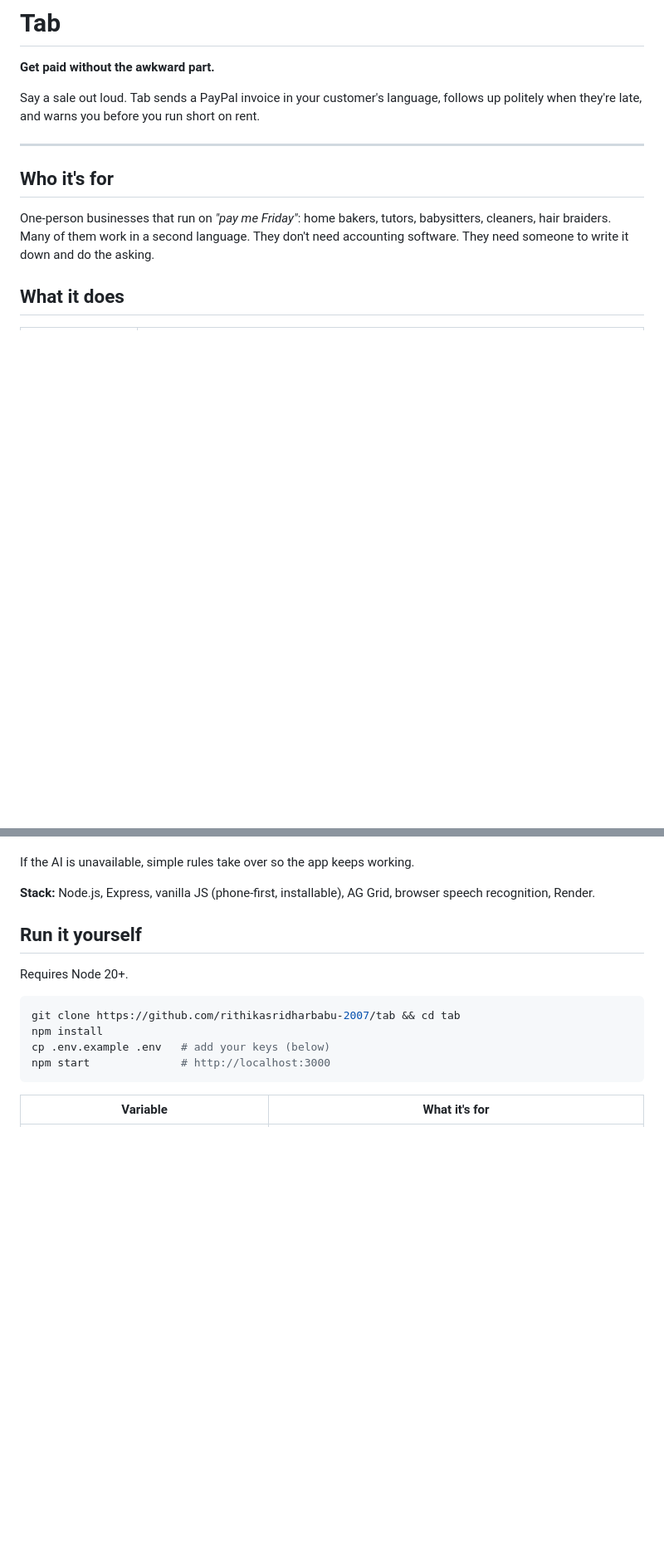
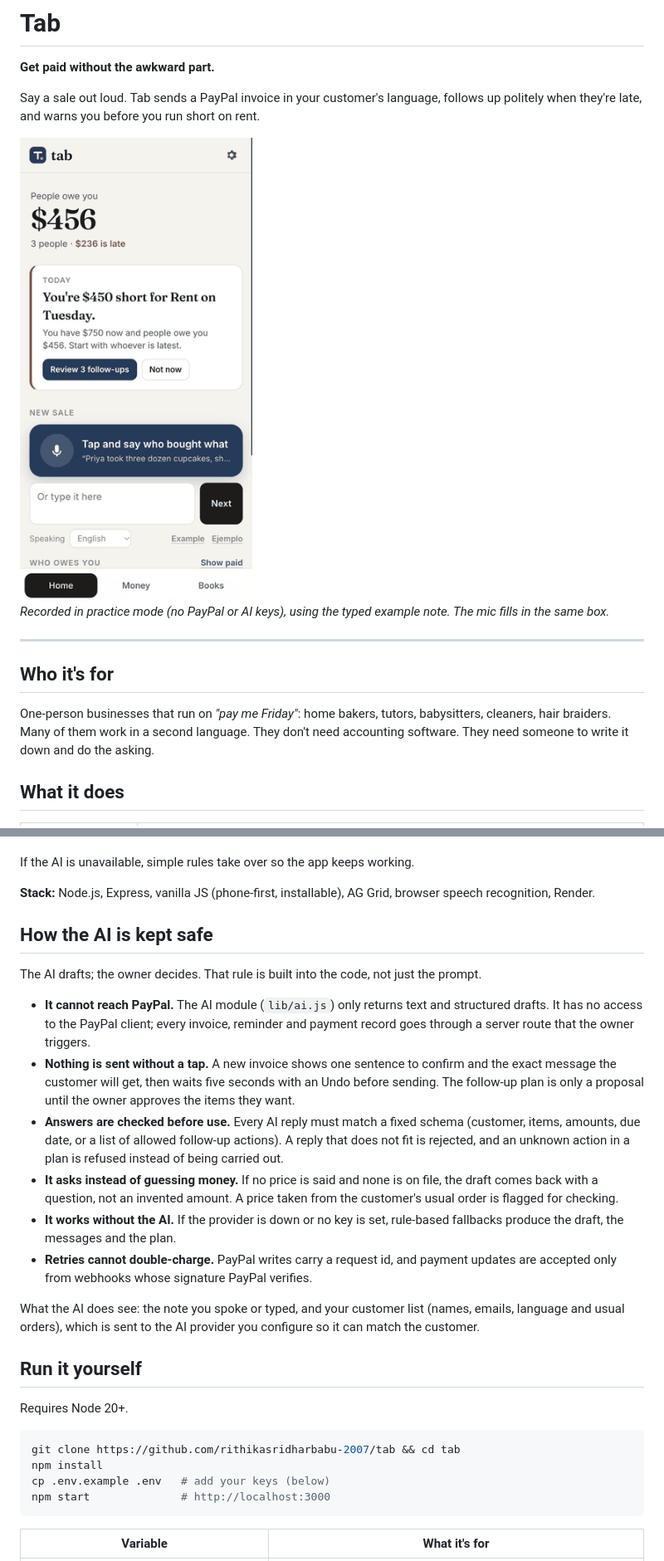
Before and after one commit to rithikasridharbabu-2007/tab, a Markdown page: README.md, 2 parts joined by grey strips. Shown at 83% size. Drawn GitHub-style; pictures changed too: docs/demo.gif (added); blank space fills up the shorter version.

Commit message:
README: add a demo GIF and a section on how the AI is kept safe
Co-Authored-By: Claude Fable 5.2 <noreply@anthropic.com>

```diff
--- a/README.md
+++ b/README.md
@@ -3,6 +3,10 @@
 **Get paid without the awkward part.**
 
 Say a sale out loud. Tab sends a PayPal invoice in your customer's language, follows up politely when they're late, and warns you before you run short on rent.
+
+<img src="docs/demo.gif" alt="Tab on a phone: a sale note becomes a one-sentence invoice for Priya with a preview of her message, then is sent with a five-second undo and appears under Who owes you" width="312">
+
+*Recorded in practice mode (no PayPal or AI keys), using the typed example note. The mic fills in the same box.*
 
 ---
 
@@ -47,6 +51,19 @@ The AI never moves money or sends a message on its own. It drafts and plans; you
 If the AI is unavailable, simple rules take over so the app keeps working.
 
 **Stack:** Node.js, Express, vanilla JS (phone-first, installable), AG Grid, browser speech recognition, Render.
+
+## How the AI is kept safe
+
+The AI drafts; the owner decides. That rule is built into the code, not just the prompt.
+
+- **It cannot reach PayPal.** The AI module (`lib/ai.js`) only returns text and structured drafts. It has no access to the PayPal client; every invoice, reminder and payment record goes through a server route that the owner triggers.
+- **Nothing is sent without a tap.** A new invoice shows one sentence to confirm and the exact message the customer will get, then waits five seconds with an Undo before sending. The follow-up plan is only a proposal until the owner approves the items they want.
+- **Answers are checked before use.** Every AI reply must match a fixed schema (customer, items, amounts, due date, or a list of allowed follow-up actions). A reply that does not fit is rejected, and an unknown action in a plan is refused instead of being carried out.
+- **It asks instead of guessing money.** If no price is said and none is on file, the draft comes back with a question, not an invented amount. A price taken from the customer's usual order is flagged for checking.
+- **It works without the AI.** If the provider is down or no key is set, rule-based fallbacks produce the draft, the messages and the plan.
+- **Retries cannot double-charge.** PayPal writes carry a request id, and payment updates are accepted only from webhooks whose signature PayPal verifies.
+
+What the AI does see: the note you spoke or typed, and your customer list (names, emails, language and usual orders), which is sent to the AI provider you configure so it can match the customer.
 
 ## Run it yourself
 
```
